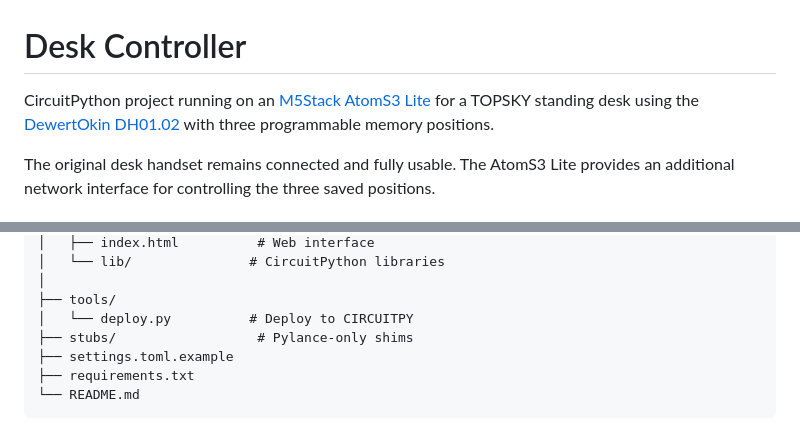
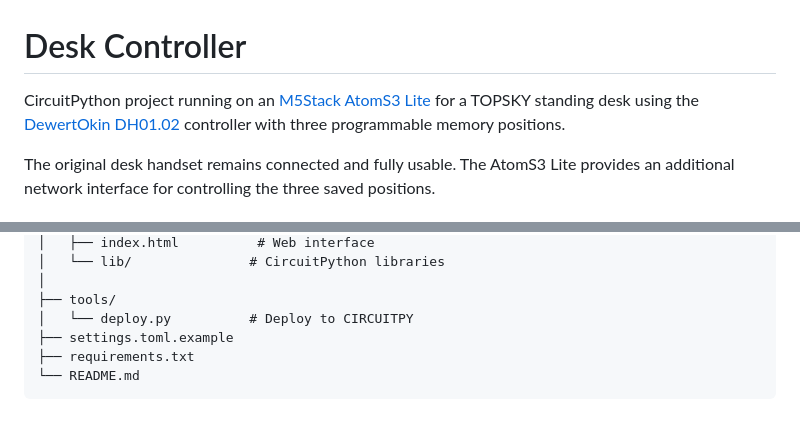
Before and after one commit to PChild/desk-controller, a Markdown page: README.md, 2 parts joined by grey strips. GitHub-like rendering.

```diff
--- a/README.md
+++ b/README.md
@@ -1,6 +1,6 @@
 # Desk Controller
 
-CircuitPython project running on an [M5Stack AtomS3 Lite](https://circuitpython.org/board/m5stack_atoms3_lite/) for a TOPSKY standing desk using the [DewertOkin DH01.02](https://www.dewertokin.com/products/office/handsets/dh01/dh0102/) with three programmable memory positions.
+CircuitPython project running on an [M5Stack AtomS3 Lite](https://circuitpython.org/board/m5stack_atoms3_lite/) for a TOPSKY standing desk using the [DewertOkin DH01.02](https://www.dewertokin.com/products/office/handsets/dh01/dh0102/) controller with three programmable memory positions.
 
 The original desk handset remains connected and fully usable. The AtomS3 Lite provides an additional network interface for controlling the three saved positions.
 
@@ -42,7 +42,6 @@ desk-controller/
 │
 ├── tools/
 │   └── deploy.py          # Deploy to CIRCUITPY
-├── stubs/                  # Pylance-only shims
 ├── settings.toml.example
 ├── requirements.txt
 └── README.md
```
